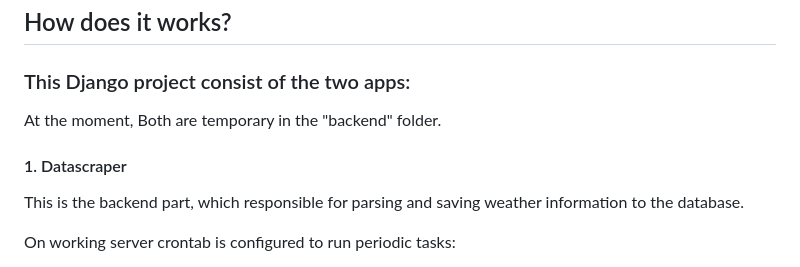
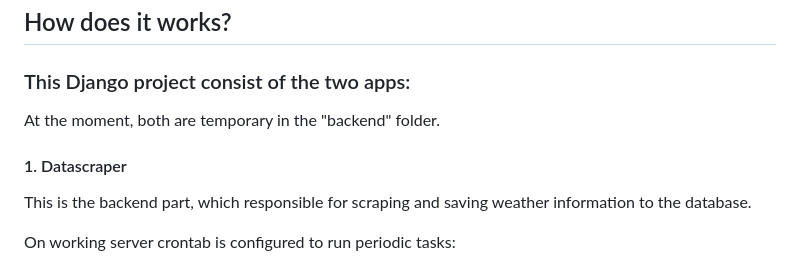
Before and after one commit to OtekvonSoraden/agweather-on-docker, a Markdown page: README.md, the part around one of its changes. Drawn GitHub-style.

```diff
--- a/README.md
+++ b/README.md
@@ -19,11 +19,11 @@ Thus, it will be possible to graphically evaluate which of the services is most
 
 ### This Django project consist of the two apps: <br/>
 
-At the moment, Both are temporary in the "backend" folder.
+At the moment, both are temporary in the "backend" folder.
 
 #### 1. Datascraper
 
-This is the backend part, which responsible for parsing and saving weather information to the database.
+This is the backend part, which responsible for scraping and saving weather information to the database.
 
 On working server crontab is configured to run periodic tasks:
 
```
Also changed, not shown: other parts of README.md (+2 -2 lines).
